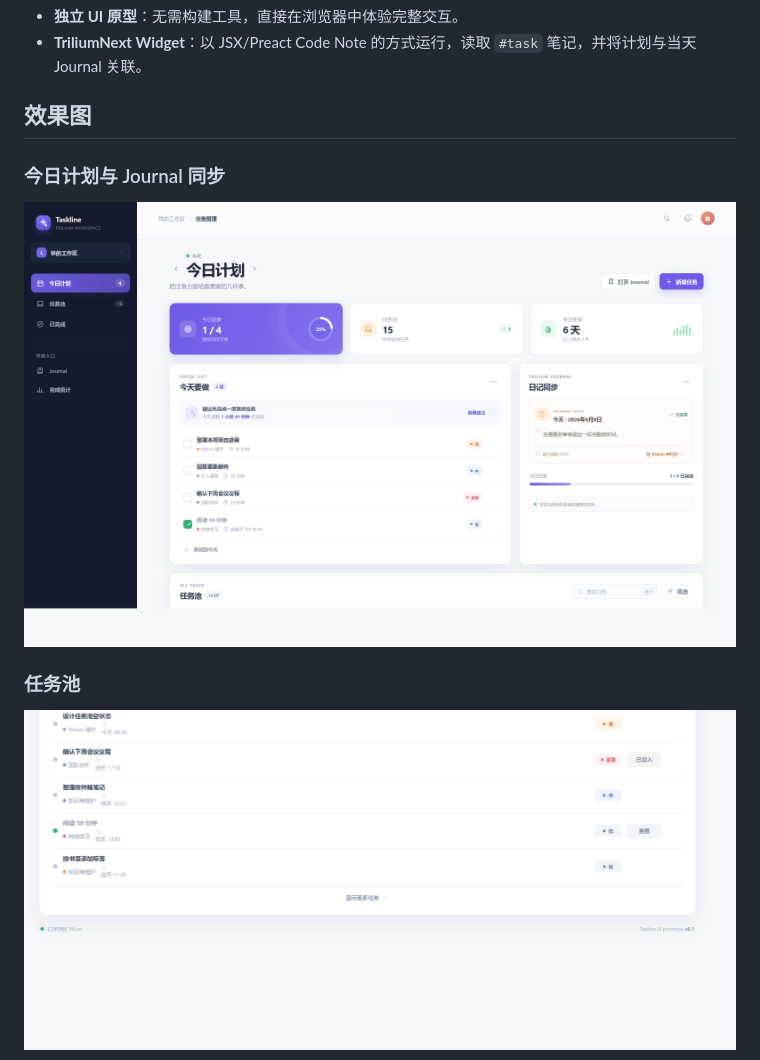
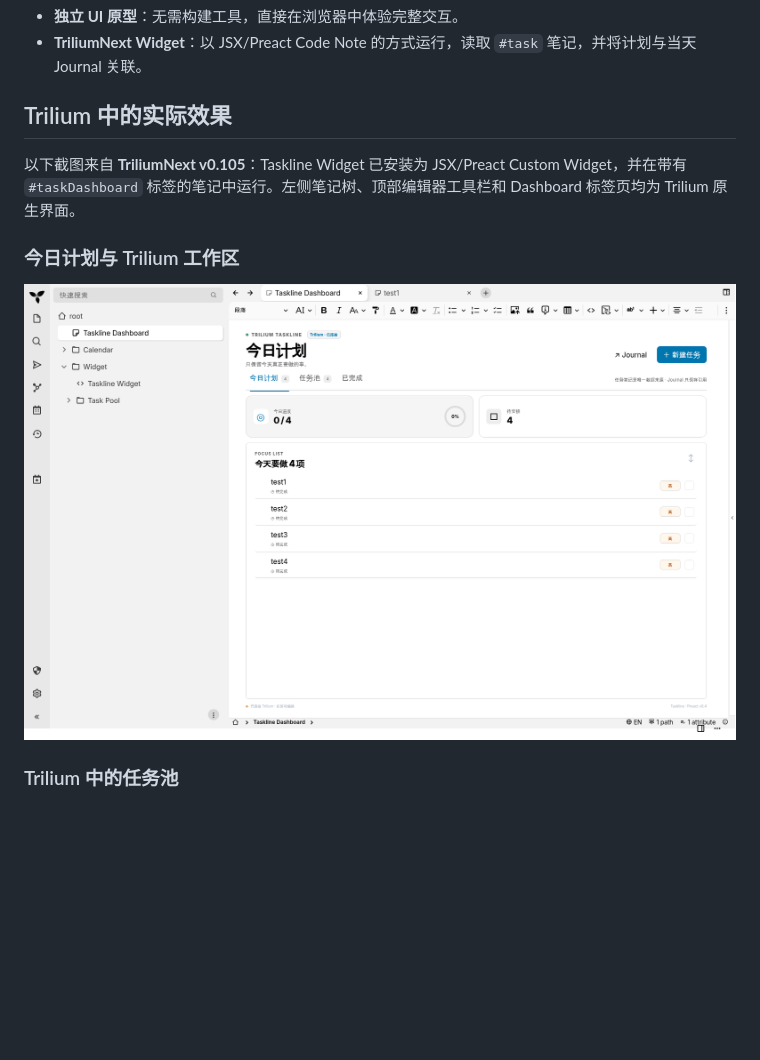
Before and after one commit to rainfd/trilium-tasks, a Markdown page: README.md, the part around one of its changes. GitHub-like rendering; pictures changed too: docs/images/trilium-widget.png (added); blank space fills up the shorter version.

Commit message:
docs: add screenshots from Trilium widget

```diff
--- a/README.md
+++ b/README.md
@@ -7,13 +7,13 @@ Taskline 目前提供两种形态：
 - **独立 UI 原型**：无需构建工具，直接在浏览器中体验完整交互。
 - **TriliumNext Widget**：以 JSX/Preact Code Note 的方式运行，读取 `#task` 笔记，并将计划与当天 Journal 关联。
 
-## 效果图
+## Trilium 中的实际效果
 
-### 今日计划与 Journal 同步
+以下截图来自 **TriliumNext v0.105**：Taskline Widget 已安装为 JSX/Preact Custom Widget，并在带有 `#taskDashboard` 标签的笔记中运行。左侧笔记树、顶部编辑器工具栏和 Dashboard 标签页均为 Trilium 原生界面。
 
-![Taskline 今日计划](docs/images/proto-1600.png)
+### 今日计划与 Trilium 工作区
 
-### 任务池
+![Trilium 中的 Taskline 今日计划](docs/images/trilium-widget.png)
 
-![Taskline 任务池](docs/images/proto-pool-crop.png)
+### Trilium 中的任务池
 
```
Also changed, not shown: other parts of README.md (+11 -1 lines), docs/images/trilium-widget-pool.png (added).
